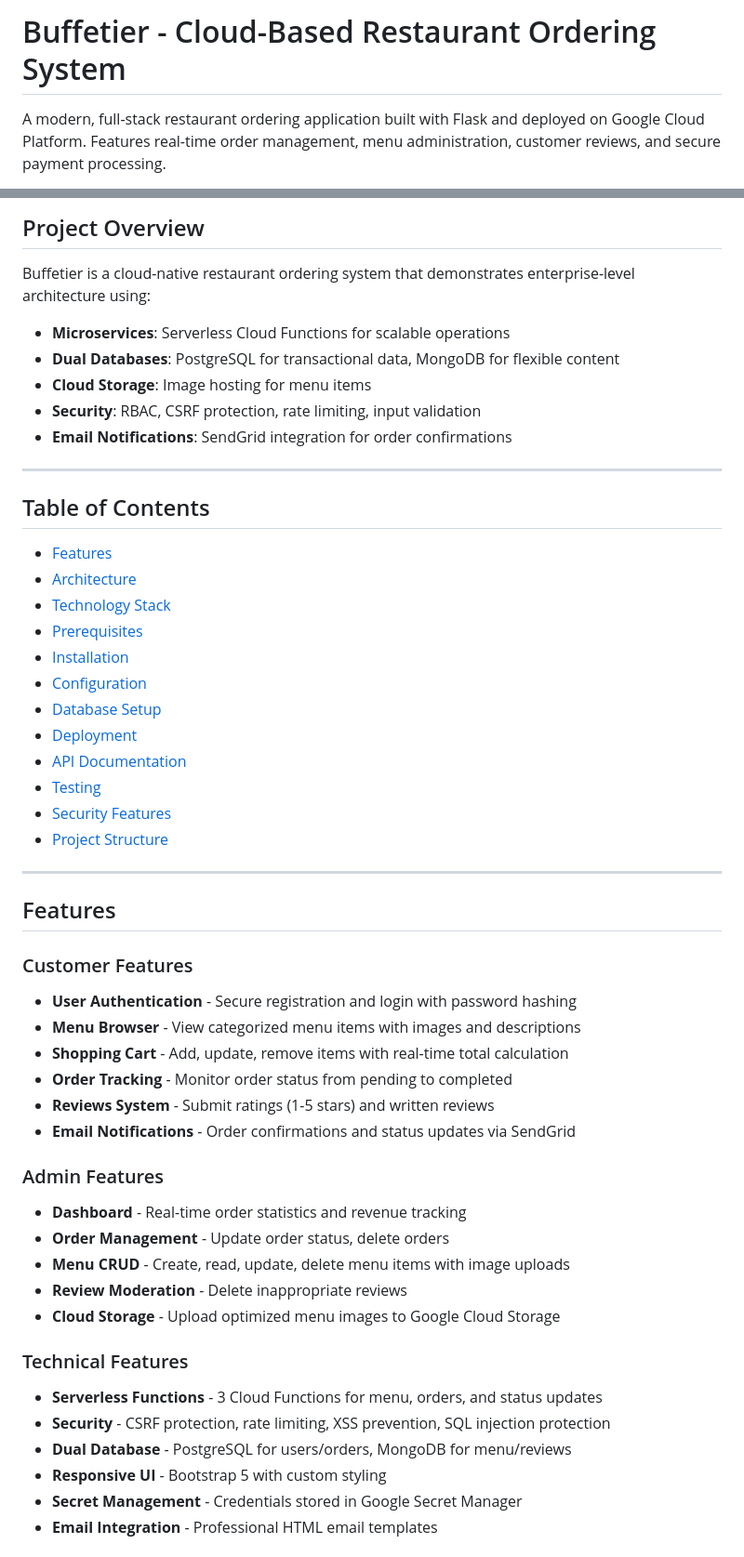
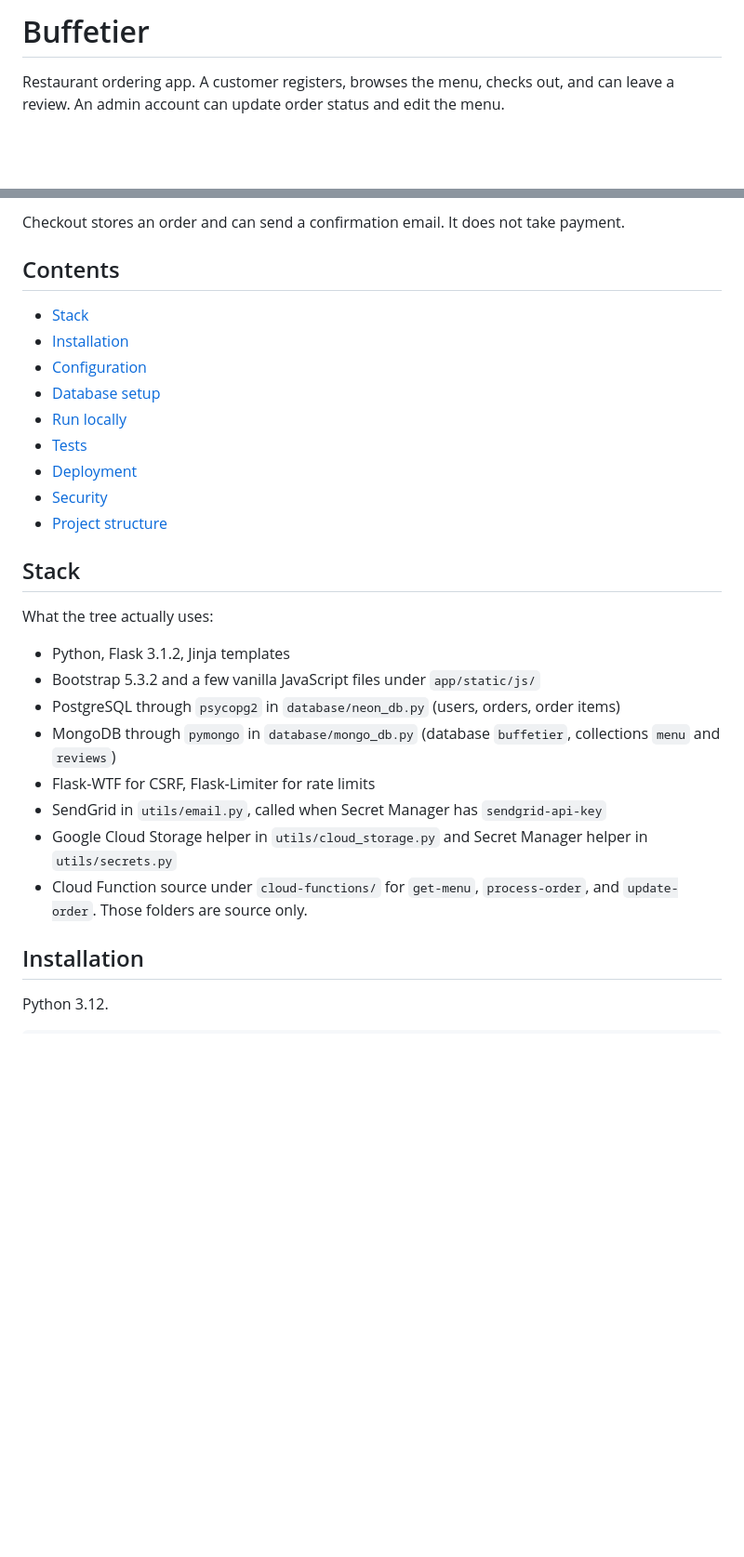
Before and after one commit to LSQDR/buffetier-v2, a Markdown page: README.md, 2 parts joined by grey strips. Shown at 93% size. Rendered like a GitHub page; blank space fills up the shorter version.

Commit message:
Rewrite the README to match the tree
Describe the Flask app, DATABASE_URL and MONGO_URI, install, and pytest.
Drop the payment and App Engine claims. There is no public demo.

```diff
--- a/README.md
+++ b/README.md
@@ -1,4 +1,4 @@
-# Buffetier - Cloud-Based Restaurant Ordering System
+# Buffetier
 
-A modern, full-stack restaurant ordering application built with Flask and deployed on Google Cloud Platform. Features real-time order management, menu administration, customer reviews, and secure payment processing.
+Restaurant ordering app. A customer registers, browses the menu, checks out, and can leave a review. An admin account can update order status and edit the menu.
 
@@ -8,54 +6,32 @@ A modern, full-stack restaurant ordering application built with Flask and deploy
 
-##  Project Overview
+Checkout stores an order and can send a confirmation email. It does not take payment.
 
-Buffetier is a cloud-native restaurant ordering system that demonstrates enterprise-level architecture using:
-- **Microservices**: Serverless Cloud Functions for scalable operations
-- **Dual Databases**: PostgreSQL for transactional data, MongoDB for flexible content
-- **Cloud Storage**: Image hosting for menu items
-- **Security**: RBAC, CSRF protection, rate limiting, input validation
-- **Email Notifications**: SendGrid integration for order confirmations
+## Contents
 
----
+- [Stack](#stack)
+- [Installation](#installation)
+- [Configuration](#configuration)
+- [Database setup](#database-setup)
+- [Run locally](#run-locally)
+- [Tests](#tests)
+- [Deployment](#deployment)
+- [Security](#security)
+- [Project structure](#project-structure)
 
-##  Table of Contents
+## Stack
 
-- [Features](#-features)
-- [Architecture](#-architecture)
-- [Technology Stack](#-technology-stack)
-- [Prerequisites](#-prerequisites)
-- [Installation](#-installation)
-- [Configuration](#-configuration)
-- [Database Setup](#-database-setup)
-- [Deployment](#-deployment)
-- [API Documentation](#-api-documentation)
-- [Testing](#-testing)
-- [Security Features](#-security-features)
-- [Project Structure](#-project-structure)
+What the tree actually uses:
 
----
+- Python, Flask 3.1.2, Jinja templates
+- Bootstrap 5.3.2 and a few vanilla JavaScript files under `app/static/js/`
+- PostgreSQL through `psycopg2` in `database/neon_db.py` (users, orders, order items)
+- MongoDB through `pymongo` in `database/mongo_db.py` (database `buffetier`, collections `menu` and `reviews`)
+- Flask-WTF for CSRF, Flask-Limiter for rate limits
+- SendGrid in `utils/email.py`, called when Secret Manager has `sendgrid-api-key`
+- Google Cloud Storage helper in `utils/cloud_storage.py` and Secret Manager helper in `utils/secrets.py`
+- Cloud Function source under `cloud-functions/` for `get-menu`, `process-order`, and `update-order`. Those folders are source only.
 
-##  Features
+## Installation
 
-### Customer Features
--  **User Authentication** - Secure registration and login with password hashing
--  **Menu Browser** - View categorized menu items with images and descriptions
--  **Shopping Cart** - Add, update, remove items with real-time total calculation
--  **Order Tracking** - Monitor order status from pending to completed
--  **Reviews System** - Submit ratings (1-5 stars) and written reviews
--  **Email Notifications** - Order confirmations and status updates via SendGrid
+Python 3.12.
 
-### Admin Features
--  **Dashboard** - Real-time order statistics and revenue tracking
--  **Order Management** - Update order status, delete orders
--  **Menu CRUD** - Create, read, update, delete menu items with image uploads
--  **Review Moderation** - Delete inappropriate reviews
--  **Cloud Storage** - Upload optimized menu images to Google Cloud Storage
-
-### Technical Features
--  **Serverless Functions** - 3 Cloud Functions for menu, orders, and status updates
--  **Security** - CSRF protection, rate limiting, XSS prevention, SQL injection protection
--  **Dual Database** - PostgreSQL for users/orders, MongoDB for menu/reviews
--  **Responsive UI** - Bootstrap 5 with custom styling
--  **Secret Management** - Credentials stored in Google Secret Manager
--  **Email Integration** - Professional HTML email templates
-
```
Also changed, not shown: other parts of README.md (+75 -226 lines).
